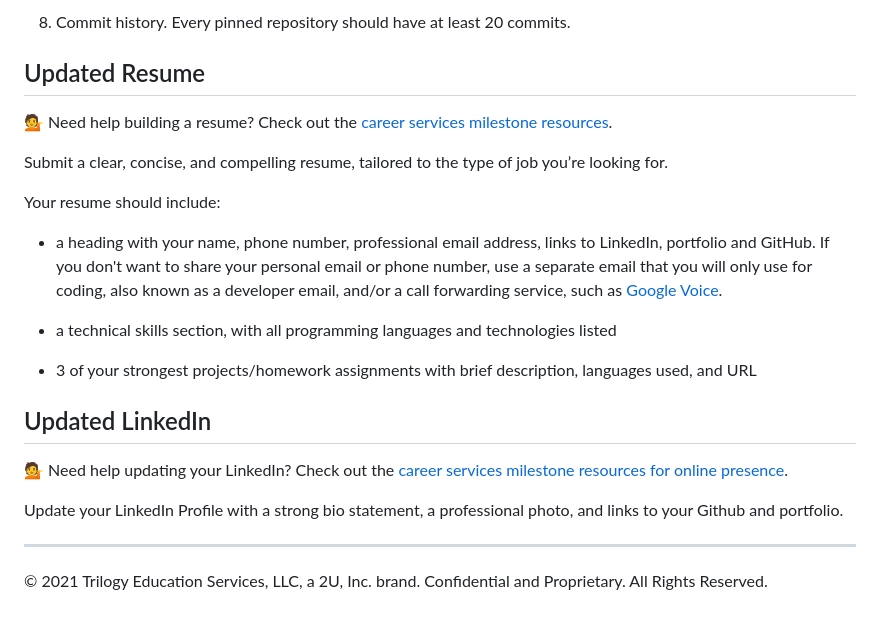
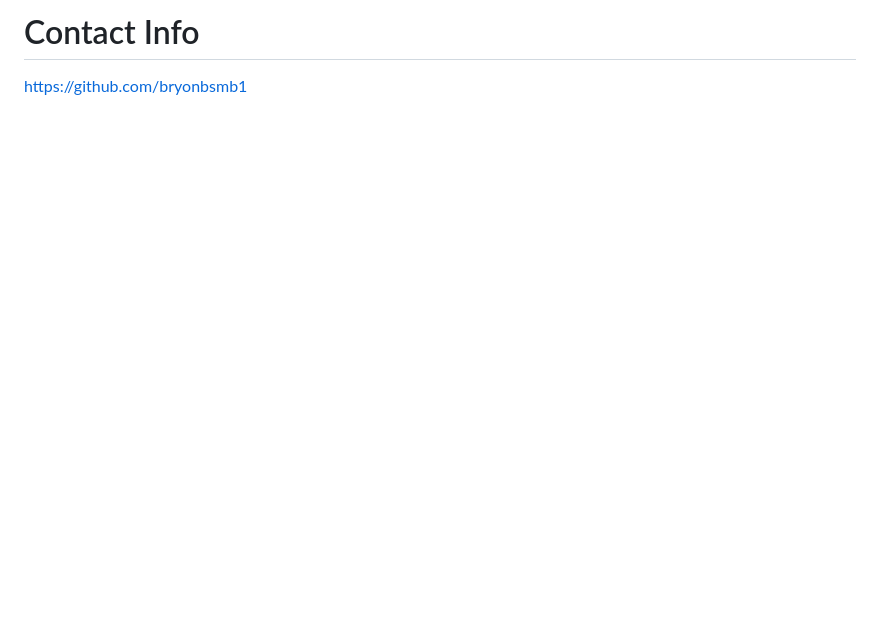
Before and after one commit to bryonbsmb1/bryonsUpdatedPortfolioPage, a Markdown page: README.md, the part around one of its changes. GitHub-like rendering; blank space fills up the shorter version.

```diff
--- a/README.md
+++ b/README.md
@@ -94,24 +21,2 @@ Your GitHub profile must contain at least the following items:
-8. Commit history. Every pinned repository should have at least 20 commits.
-
-## Updated Resume
-
-💁 Need help building a resume? Check out the [career services milestone resources](https://mycareerspot.org/resume).
-
-Submit a clear, concise, and compelling resume, tailored to the type of job you’re looking for.
-
-Your resume should include:
-
-* a heading with your name, phone number, professional email address, links to LinkedIn, portfolio and GitHub. If you don't want to share your personal email or phone number, use a separate email that you will only use for coding, also known as a developer email, and/or a call forwarding service, such as [Google Voice](https://voice.google.com/).
-
-* a technical skills section, with all programming languages and technologies listed
-
-* 3 of your strongest projects/homework assignments with brief description, languages used, and URL
-
-## Updated LinkedIn
-
-💁 Need help updating your LinkedIn? Check out the [career services milestone resources for online presence](https://mycareerspot.org/onlinepresence).
-
-Update your LinkedIn Profile with a strong bio statement, a professional photo, and links to your Github and portfolio.
-
----
-© 2021 Trilogy Education Services, LLC, a 2U, Inc. brand. Confidential and Proprietary. All Rights Reserved.
+# Contact Info
+https://github.com/bryonbsmb1
```
Also changed, not shown: other parts of README.md (+12 -85 lines), Assets/0E74431A-A9BF-4970-B50F-94B1836CB674_1_105_c.jpeg (added), Assets/885EC6D8-D94B-48C5-B2F7-30B2C9B9F059_1_105_c.jpeg (added), Assets/E011B8E6-E5F1-4717-A3B7-0B01B69E13F7_1_105_c.jpeg (renamed from E011B8E6-E5F1-4717-A3B7-0B01B69E13F7_1_105_c.jpeg), 1 other file.
